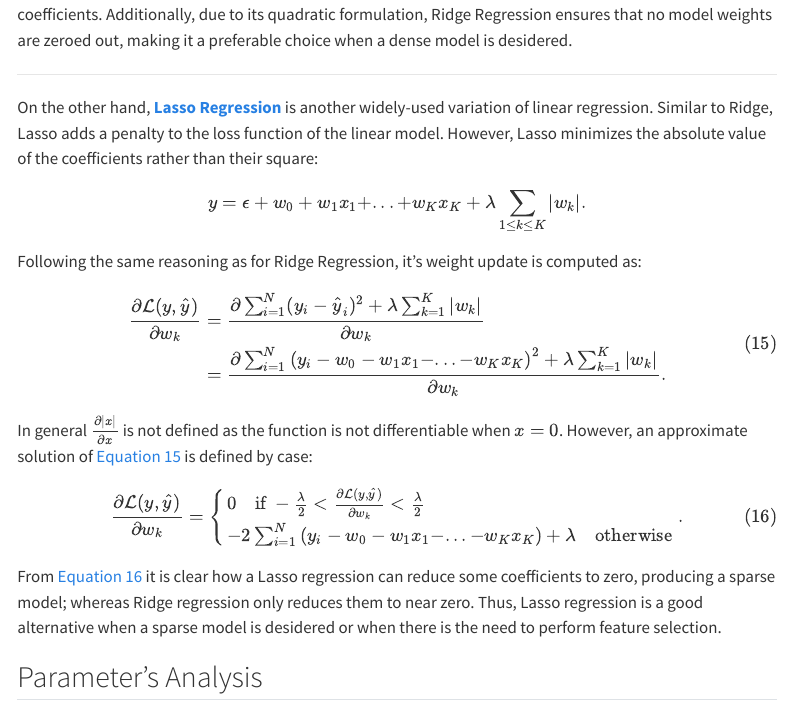
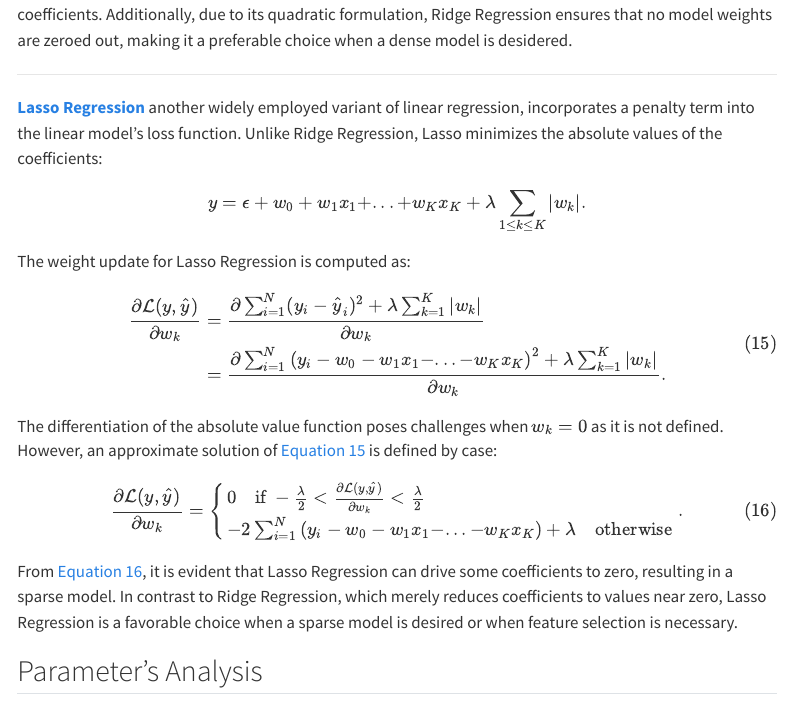
Before and after one commit to andompesta/andompesta.github.io, a Quarto document (posts/linear_regression/index.qmd): the page in a window 1100 px wide, from 7350 px down. Rendered offline with R 4.5, knitr and Pandoc in place of Quarto, with nearby package versions; menus at the side of the page are left out.

Commit message:
rewrite by gpt

```diff
--- a/posts/linear_regression/index.qmd
+++ b/posts/linear_regression/index.qmd
@@ -478,13 +478,12 @@ $$ {#eq-ridge-regression-loss}
 
 ----
 
-On the other hand, [**Lasso Regression**](https://www.youtube.com/watch?v=NGf0voTMlcs&ab_channel=StatQuestwithJoshStarmer) is another widely-used variation of linear regression. Similar to Ridge, Lasso adds a penalty to the loss function of the linear model. However, Lasso minimizes the absolute value of the coefficients rather than their square:
-
+[**Lasso Regression**](https://www.youtube.com/watch?v=NGf0voTMlcs&ab_channel=StatQuestwithJoshStarmer) another widely employed variant of linear regression, incorporates a penalty term into the linear model's loss function. Unlike Ridge Regression, Lasso minimizes the absolute values of the coefficients:
 $$
 y = \epsilon + w_0 + w_1 x_1 + ... + w_K x_K + \lambda \sum_{1 \leq k \leq K} |w_k|.
 $$
 
-Following the same reasoning as for Ridge Regression, it's weight update is computed as:
+The weight update for Lasso Regression is computed as:
 
 $$
 \begin{align}
@@ -493,8 +492,8 @@ $$
 \end{align}
 $$ {#eq-lasso-regression-loss}
 
-In general $\frac{\partial |x|}{\partial x}$ is not defined as the function is not differentiable when $x=0$.
-However, an approximate solution of [@eq-lasso-regression-loss] is defined by case:
+The differentiation of the absolute value function poses challenges when $w_k = 0$ as it is not defined. However, an approximate solution of [@eq-lasso-regression-loss] is defined by case:
+
 $$
 \frac{\partial \mathcal{L}(y, \hat{y})} {\partial w_k} = \begin{cases}
  0 \quad \text{if } - \frac{\lambda}{2} < \frac{\partial \mathcal{L}(y, \hat{y})} {\partial w_k} < \frac{\lambda}{2} \\
@@ -502,9 +501,7 @@ $$
 \end{cases}.
 $$ {#eq-lasso-regression-loss-2}
 
-From [@eq-lasso-regression-loss-2] it is clear how a Lasso regression can reduce some coefficients to zero, producing a sparse model; whereas Ridge regression only reduces them to near zero.
-Thus, Lasso regression is a good alternative when a sparse model is desidered or when there is the need to perform feature selection.
-
+From [@eq-lasso-regression-loss-2], it is evident that Lasso Regression can drive some coefficients to zero, resulting in a sparse model. In contrast to Ridge Regression, which merely reduces coefficients to values near zero, Lasso Regression is a favorable choice when a sparse model is desired or when feature selection is necessary.
 
 ## Parameter's Analysis
 
```
